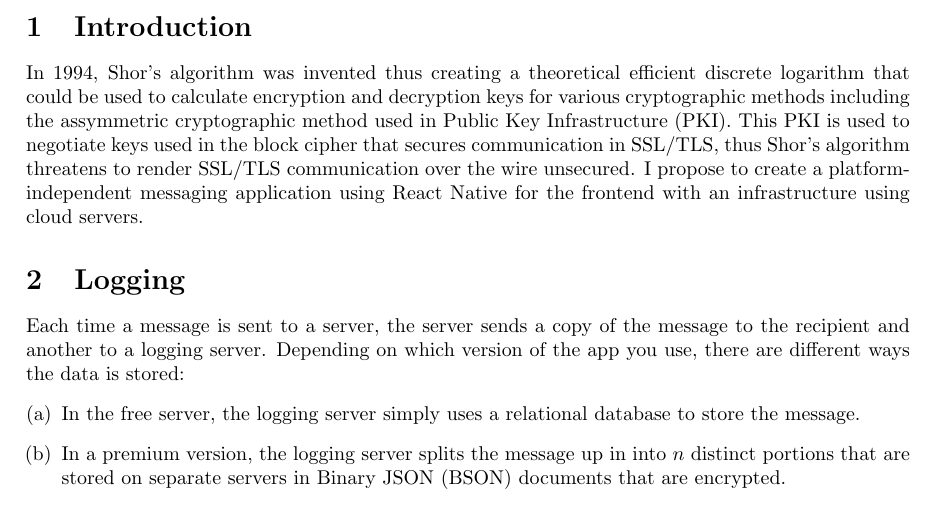
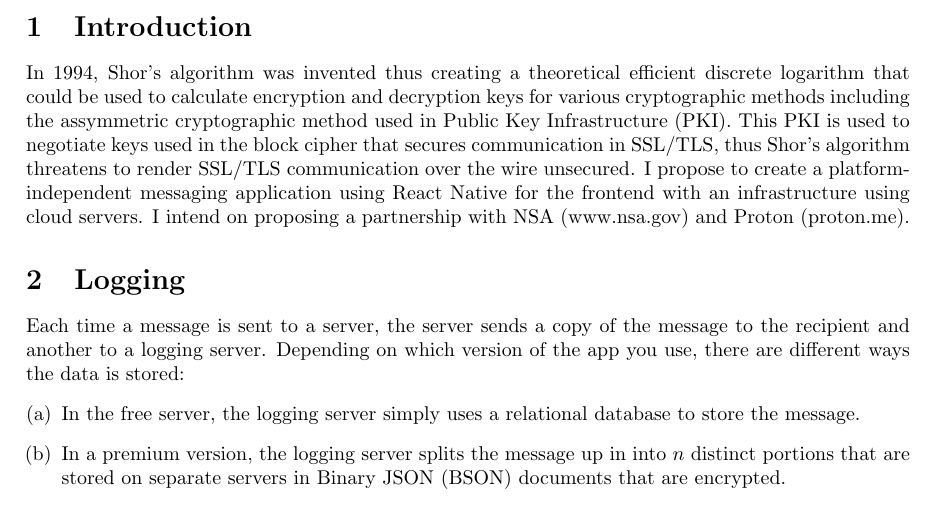
Before and after one commit to make-a-picture/MessagingApp, a LaTeX document (docs/README.tex): part of the page, cut so that both start at the same text. Compiled offline with pdfLaTeX.

Commit message:
Update README.tex

```diff
--- a/docs/README.tex
+++ b/docs/README.tex
@@ -21,7 +21,7 @@
 \maketitle
 
 \section{Introduction}
-In 1994, Shor's algorithm was invented thus creating a theoretical efficient discrete logarithm that could be used to calculate encryption and decryption keys for various cryptographic methods including the assymmetric cryptographic method used in Public Key Infrastructure (PKI). This PKI is used to negotiate keys used in the block cipher that secures communication in SSL/TLS, thus Shor's algorithm threatens to render SSL/TLS communication over the wire unsecured. I propose to create a platform-independent messaging application using React Native for the frontend with an infrastructure using cloud servers.
+In 1994, Shor's algorithm was invented thus creating a theoretical efficient discrete logarithm that could be used to calculate encryption and decryption keys for various cryptographic methods including the assymmetric cryptographic method used in Public Key Infrastructure (PKI). This PKI is used to negotiate keys used in the block cipher that secures communication in SSL/TLS, thus Shor's algorithm threatens to render SSL/TLS communication over the wire unsecured. I propose to create a platform-independent messaging application using React Native for the frontend with an infrastructure using cloud servers. I intend on proposing a partnership with NSA (www.nsa.gov) and Proton (proton.me).
 
 \section{Logging}
 Each time a message is sent to a server, the server sends a copy of the message to the recipient and another to a logging server. Depending on which version of the app you use, there are different ways the data is stored:
```
